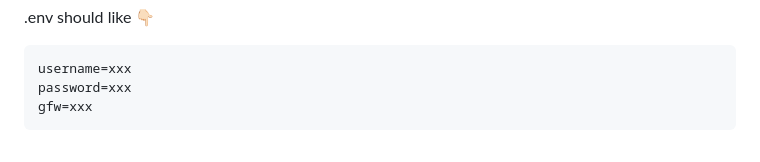
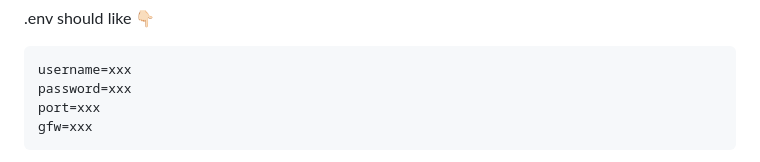
Before and after one commit to MGMCN/pppixiv, a Markdown page: README.md, the part around the change. Rendered like a GitHub page.

````diff
--- a/README.md
+++ b/README.md
@@ -65,6 +65,7 @@ Create .env file and Illusts folders.
 ```
 username=xxx
 password=xxx
+port=xxx
 gfw=xxx
 ```
 Add chromedriver to your environment variable. (Notice : The chromedriver version should be the same as the chrome browser you downloaded.) Please google how to set chromedriver environment variables by yourself.
````
